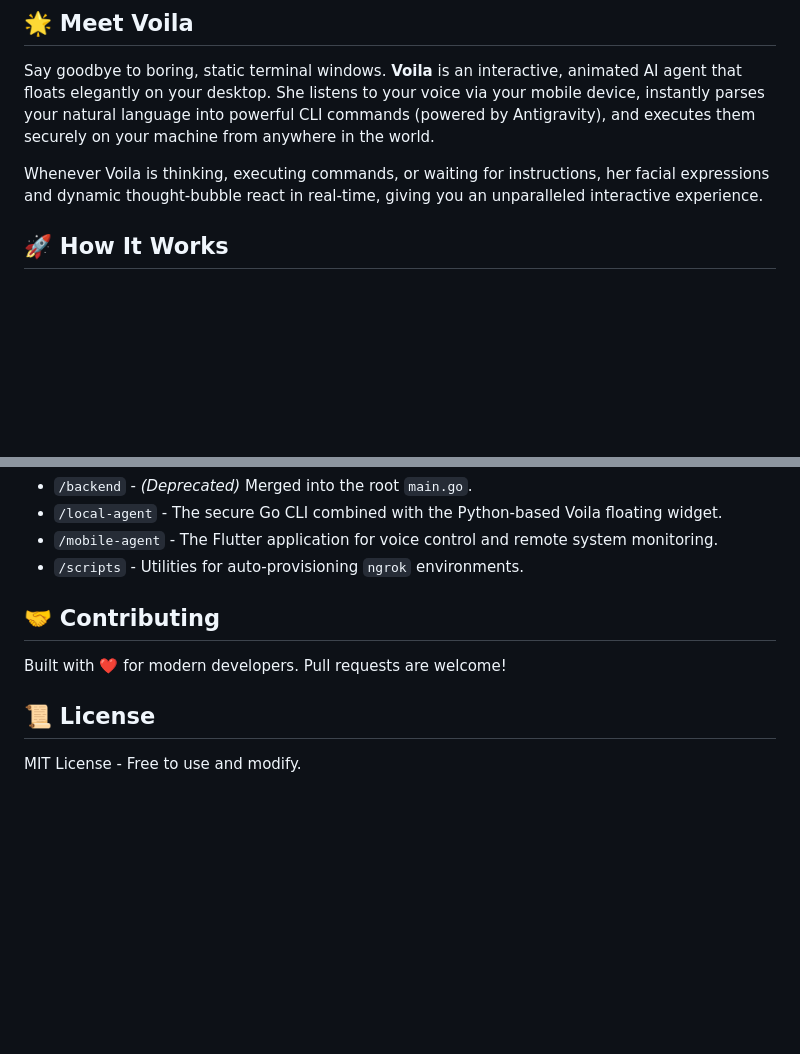
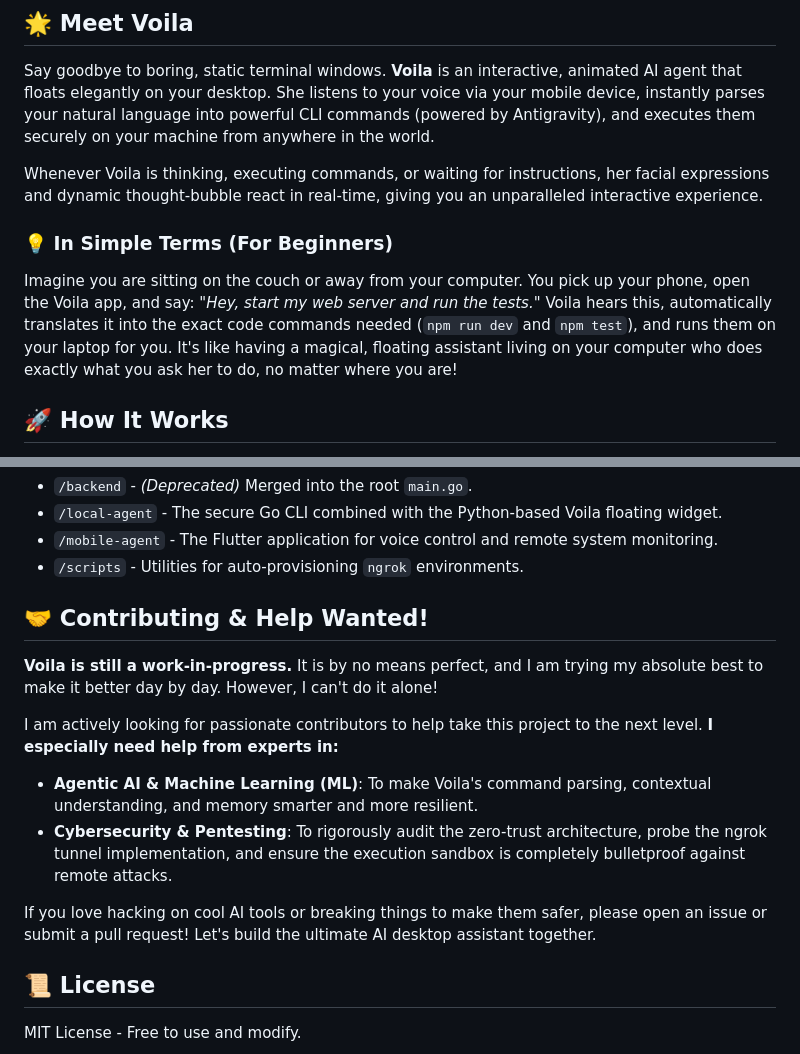
Before and after one commit to ojaswi1234/Voila_Voice, a Markdown page: README.md, 2 parts joined by grey strips. Drawn GitHub-style; blank space fills up the shorter version.

Commit message:
docs: add beginner explanation and call for ML/Security contributors

```diff
--- a/README.md
+++ b/README.md
@@ -10,6 +10,10 @@
 Say goodbye to boring, static terminal windows. **Voila** is an interactive, animated AI agent that floats elegantly on your desktop. She listens to your voice via your mobile device, instantly parses your natural language into powerful CLI commands (powered by Antigravity), and executes them securely on your machine from anywhere in the world.
 
 Whenever Voila is thinking, executing commands, or waiting for instructions, her facial expressions and dynamic thought-bubble react in real-time, giving you an unparalleled interactive experience.
+
+### 💡 In Simple Terms (For Beginners)
+Imagine you are sitting on the couch or away from your computer. You pick up your phone, open the Voila app, and say: *"Hey, start my web server and run the tests."*
+Voila hears this, automatically translates it into the exact code commands needed (`npm run dev` and `npm test`), and runs them on your laptop for you. It's like having a magical, floating assistant living on your computer who does exactly what you ask her to do, no matter where you are!
 
 ## 🚀 How It Works
 
@@ -81,8 +85,14 @@ Install the APK on your phone, enter your backend URL and secure phrase, and sta
 - `/mobile-agent` - The Flutter application for voice control and remote system monitoring.
 - `/scripts` - Utilities for auto-provisioning `ngrok` environments.
 
-## 🤝 Contributing
-Built with ❤️ for modern developers. Pull requests are welcome!
+## 🤝 Contributing & Help Wanted!
+**Voila is still a work-in-progress.** It is by no means perfect, and I am trying my absolute best to make it better day by day. However, I can't do it alone!
+
+I am actively looking for passionate contributors to help take this project to the next level. **I especially need help from experts in:**
+- **Agentic AI & Machine Learning (ML)**: To make Voila's command parsing, contextual understanding, and memory smarter and more resilient.
+- **Cybersecurity & Pentesting**: To rigorously audit the zero-trust architecture, probe the ngrok tunnel implementation, and ensure the execution sandbox is completely bulletproof against remote attacks.
+
+If you love hacking on cool AI tools or breaking things to make them safer, please open an issue or submit a pull request! Let's build the ultimate AI desktop assistant together.
 
 ## 📜 License
 MIT License - Free to use and modify.
```
